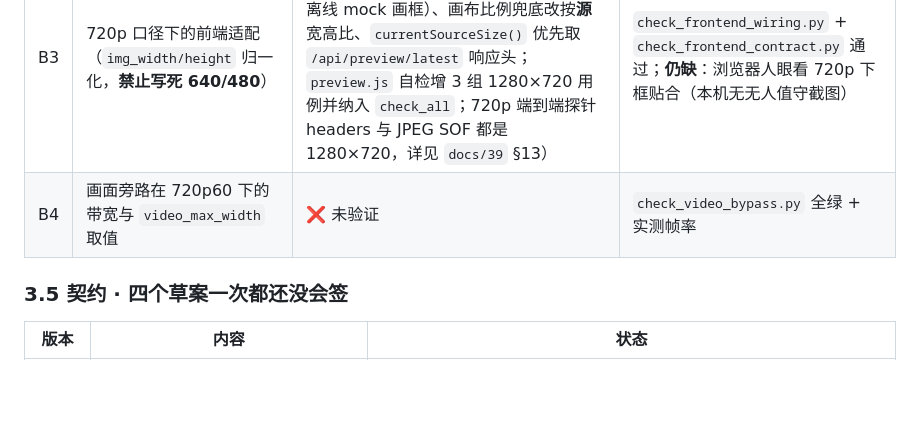
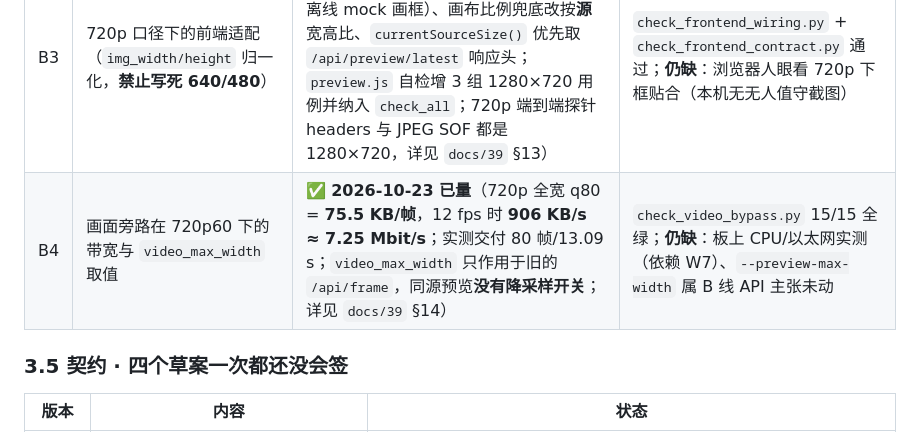
Before and after one commit to huangder/vigilens-pynq, a Markdown page: docs/38_未完成工作总清单_20261023.md, the part around the change. Drawn GitHub-style; blank space fills up the shorter version.

```diff
--- a/docs/38_未完成工作总清单_20261023.md
+++ b/docs/38_未完成工作总清单_20261023.md
@@ -157,7 +157,7 @@
 | B1 | **BUG-032**：`check_video_bypass.py` 的 T13/T14 断言的是**旧 MJPEG UI** | ✅ **2026-10-23 已修**（T13/T14 改测同源预览四件 id + `preview.js` / `PREVIEW_STALE_MS` + `/api/preview/latest`；`check_video_bypass` **15/15**、`check_all` **PASS 32 / FAIL 0**） | 剩下只有"人工在浏览器看一眼停推 1.5 s 后清框、徽章转红并截图"（本机无无人值守截图手段） |
 | B2 | **BUG-014**：`api.py` 默认混入 mock、前端默认地址对不上 | ✅ **2026-10-23 已修**（mock 泵收到真实帧即停、`/api/status` 增 `mock_active` 且 `source` 按实际来源；`frontend/README.md` 改成"托管下无需手改地址"；新增 `test_api_mock_yield.py` 5 项，`pytest` 239 passed） | 仍缺：README 里那张"四种模式该开哪个"的表（现在只有散在各节的说明）；整页 mock 横幅属 B 线 UI 主张 |
 | B3 | 720p 口径下的前端适配（`img_width/height` 归一化，**禁止写死 640/480**） | ✅ **2026-10-23 已做**（`app.js` 里唯一一处 640×480 收进 `MOCK_SOURCE`（只给离线 mock 画框）、画布比例兜底改按**源**宽高比、`currentSourceSize()` 优先取 `/api/preview/latest` 响应头；`preview.js` 自检增 3 组 1280×720 用例并纳入 `check_all`；720p 端到端探针 headers 与 JPEG SOF 都是 1280×720，详见 `docs/39` §13） | `check_frontend_wiring.py` + `check_frontend_contract.py` 通过；**仍缺**：浏览器人眼看 720p 下框贴合（本机无无人值守截图） |
-| B4 | 画面旁路在 720p60 下的带宽与 `video_max_width` 取值 | ❌ 未验证 | `check_video_bypass.py` 全绿 + 实测帧率 |
+| B4 | 画面旁路在 720p60 下的带宽与 `video_max_width` 取值 | ✅ **2026-10-23 已量**（720p 全宽 q80 = **75.5 KB/帧**，12 fps 时 **906 KB/s ≈ 7.25 Mbit/s**；实测交付 80 帧/13.09 s；`video_max_width` 只作用于旧的 `/api/frame`，同源预览**没有降采样开关**；详见 `docs/39` §14） | `check_video_bypass.py` 15/15 全绿；**仍缺**：板上 CPU/以太网实测（依赖 W7）、`--preview-max-width` 属 B 线 API 主张未动 |
 
 ### 3.5 契约 · 四个草案一次都还没会签
 
```
Also changed, not shown: docs/39_USB相机笔记本预演_20261023.md (+37 -0 lines).
